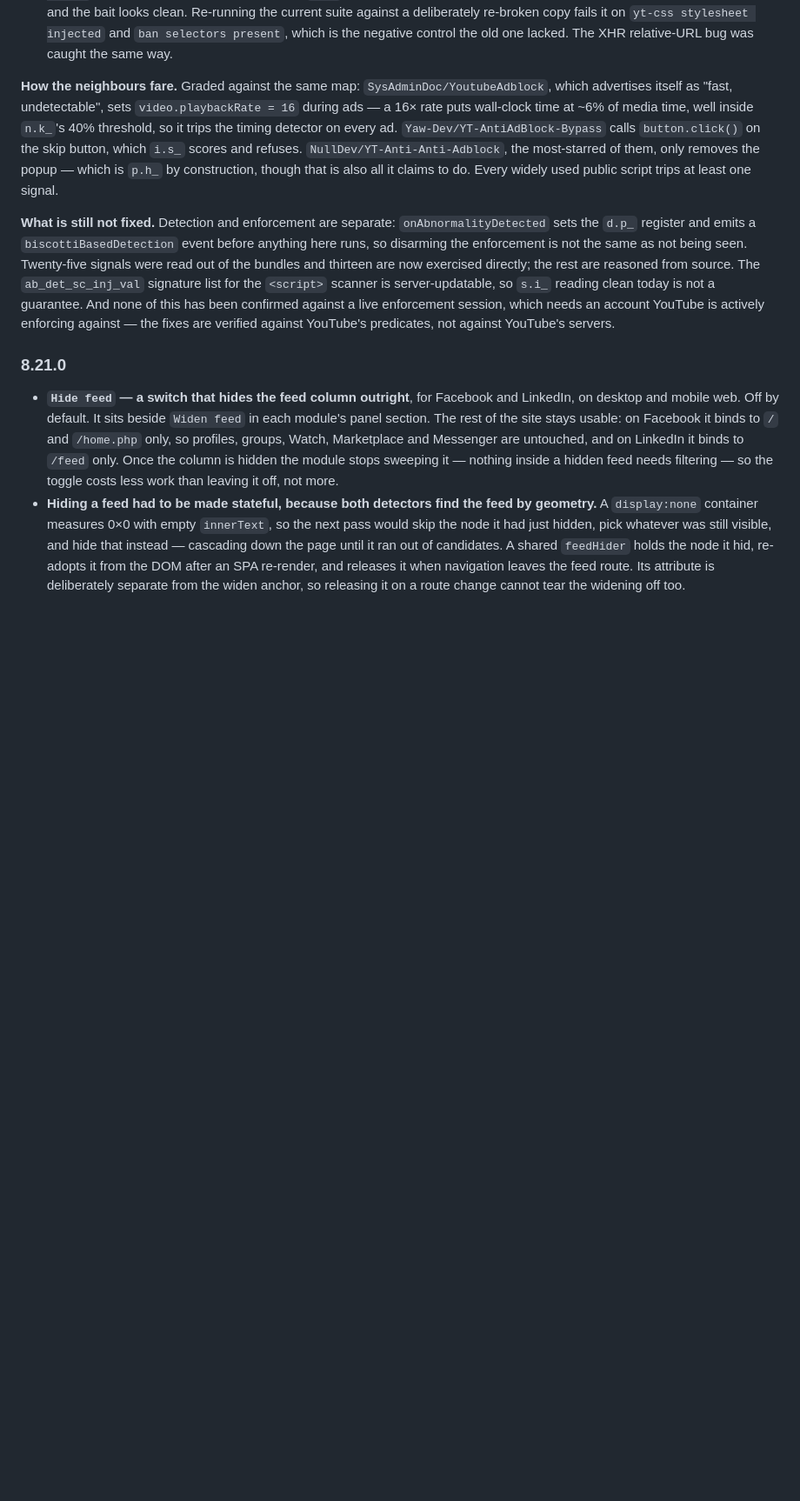
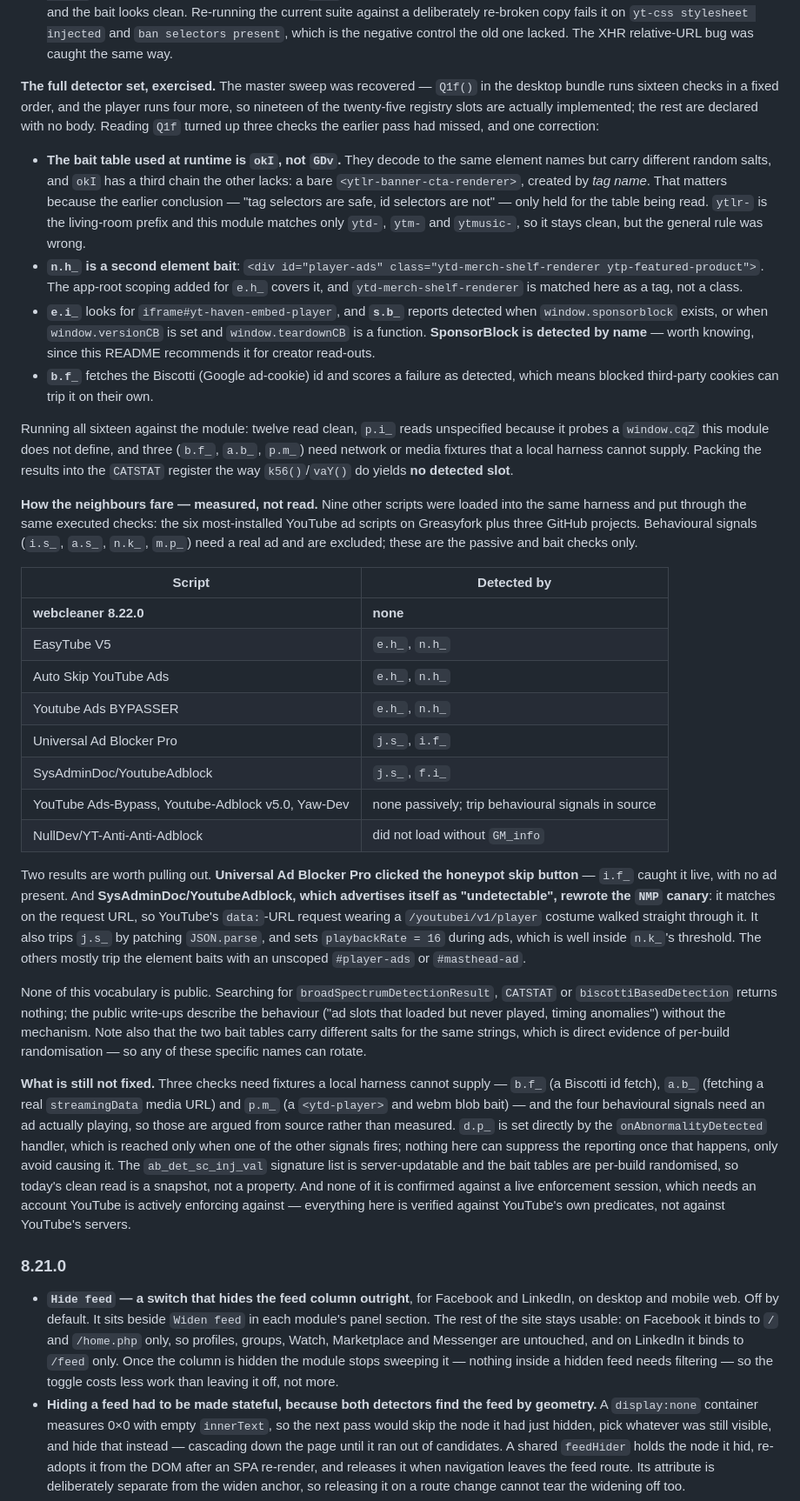
Before and after one commit to pyxis3-ai/webcleaner, a Markdown page: README.md, the part around the change. Shown at 87% size. GitHub-like rendering; blank space fills up the shorter version.

Commit message:
docs: exercise the full detector set and measure the neighbours
Recovered the master sweep Q1f() from the desktop bundle: sixteen checks
in a fixed order, plus four in the player, so nineteen of the twenty-five
registry slots are implemented. Reading it turned up three checks the
first pass missed and one correction.

- The bait table used at runtime is okI, not GDv. Same element names,
  different salts, and okI carries a third chain the other lacks -- a
  bare <ytlr-banner-cta-renderer>, created by tag name. The earlier
  "tag selectors are safe" conclusion only held for the table being read.
  This module matches only ytd-/ytm-/ytmusic- so it stays clean.
- n.h_ is a second element bait, <div id="player-ads"
  class="ytd-merch-shelf-renderer ytp-featured-product">; the app-root
  scoping added for e.h_ already covers it.
- e.i_ looks for iframe#yt-haven-embed-player. s.b_ reports detected on
  window.sponsorblock, or window.versionCB plus a window.teardownCB
  function -- SponsorBlock is detected by name.
- b.f_ fetches the Biscotti ad-cookie id and scores a failure as
  detected, so blocked third-party cookies can trip it unaided.

Twelve of the sixteen read clean against this module, p.i_ reads
unspecified, and three need network or media fixtures. Packed into
CATSTAT the way k56()/vaY() do, no slot reads detected.

Nine other scripts were put through the same executed harness -- the six
most-installed YouTube ad scripts on Greasyfork plus three GitHub
projects. Universal Ad Blocker Pro clicks the honeypot skip button, with
no ad present. SysAdminDoc/YoutubeAdblock, which advertises itself as
undetectable, rewrites the NMP canary because it matches on the request
URL rather than the served one, patches JSON.parse, and sets
playbackRate to 16 during ads. Most of the rest trip the element baits
with an unscoped #player-ads.

No code change: the 8.22.0 fixes hold against the fuller detector set.

Claude-Session: https://claude.ai/code/session_01HnKBf1qw7hGSyAVVTErPsk

```diff
--- a/README.md
+++ b/README.md
@@ -120,9 +120,33 @@ Reverse-engineered YouTube's live anti-adblock and rebuilt the module around it.
 - **Verified by executing the module, not by reading it.** The suite loads the real `webcleaner.user.js` in a page with only the host constant swapped, runs it, and then puts YouTube's own predicates — transcribed from the two bundles — against the resulting page: 33 checks covering `j.s_`, `_.QeL`, `NMP`, `e.h_`, `p.h_`, `o.p_`, `o.a_`, `a.o_`, `g.o_`, `fg6`, `s.i_`, `i.f_` and `m.p_`, the passive shape of all three patched natives, and — the part that matters — that ads are still stripped from a genuine response on both the `fetch` and XHR transports. All 33 read as intended.
 - **That suite exists because the previous one gave a false pass.** An earlier version read the selector strings out of the file textually instead of running the module, and so did not notice that a comment inserted with literal `\n` escapes had folded onto one line and swallowed the `ban:` property whole — `SEL.ban` was `undefined` and the ad stylesheet was never built. `node --check` passed, prettier passed, and the old `e.h_` check passed too, because with no stylesheet at all nothing gets hidden and the bait looks clean. Re-running the current suite against a deliberately re-broken copy fails it on `yt-css stylesheet injected` and `ban selectors present`, which is the negative control the old one lacked. The XHR relative-URL bug was caught the same way.
 
-**How the neighbours fare.** Graded against the same map: `SysAdminDoc/YoutubeAdblock`, which advertises itself as "fast, undetectable", sets `video.playbackRate = 16` during ads — a 16× rate puts wall-clock time at ~6% of media time, well inside `n.k_`'s 40% threshold, so it trips the timing detector on every ad. `Yaw-Dev/YT-AntiAdBlock-Bypass` calls `button.click()` on the skip button, which `i.s_` scores and refuses. `NullDev/YT-Anti-Anti-Adblock`, the most-starred of them, only removes the popup — which is `p.h_` by construction, though that is also all it claims to do. Every widely used public script trips at least one signal.
+**The full detector set, exercised.** The master sweep was recovered — `Q1f()` in the desktop bundle runs sixteen checks in a fixed order, and the player runs four more, so nineteen of the twenty-five registry slots are actually implemented; the rest are declared with no body. Reading `Q1f` turned up three checks the earlier pass had missed, and one correction:
 
-**What is still not fixed.** Detection and enforcement are separate: `onAbnormalityDetected` sets the `d.p_` register and emits a `biscottiBasedDetection` event before anything here runs, so disarming the enforcement is not the same as not being seen. Twenty-five signals were read out of the bundles and thirteen are now exercised directly; the rest are reasoned from source. The `ab_det_sc_inj_val` signature list for the `<script>` scanner is server-updatable, so `s.i_` reading clean today is not a guarantee. And none of this has been confirmed against a live enforcement session, which needs an account YouTube is actively enforcing against — the fixes are verified against YouTube's predicates, not against YouTube's servers.
+- **The bait table used at runtime is `okI`, not `GDv`.** They decode to the same element names but carry different random salts, and `okI` has a third chain the other lacks: a bare `<ytlr-banner-cta-renderer>`, created by _tag name_. That matters because the earlier conclusion — "tag selectors are safe, id selectors are not" — only held for the table being read. `ytlr-` is the living-room prefix and this module matches only `ytd-`, `ytm-` and `ytmusic-`, so it stays clean, but the general rule was wrong.
+- **`n.h_` is a second element bait**: `<div id="player-ads" class="ytd-merch-shelf-renderer ytp-featured-product">`. The app-root scoping added for `e.h_` covers it, and `ytd-merch-shelf-renderer` is matched here as a tag, not a class.
+- **`e.i_`** looks for `iframe#yt-haven-embed-player`, and **`s.b_`** reports detected when `window.sponsorblock` exists, or when `window.versionCB` is set and `window.teardownCB` is a function. **SponsorBlock is detected by name** — worth knowing, since this README recommends it for creator read-outs.
+- **`b.f_`** fetches the Biscotti (Google ad-cookie) id and scores a failure as detected, which means blocked third-party cookies can trip it on their own.
+
+Running all sixteen against the module: twelve read clean, `p.i_` reads unspecified because it probes a `window.cqZ` this module does not define, and three (`b.f_`, `a.b_`, `p.m_`) need network or media fixtures that a local harness cannot supply. Packing the results into the `CATSTAT` register the way `k56()`/`vaY()` do yields **no detected slot**.
+
+**How the neighbours fare — measured, not read.** Nine other scripts were loaded into the same harness and put through the same executed checks: the six most-installed YouTube ad scripts on Greasyfork plus three GitHub projects. Behavioural signals (`i.s_`, `a.s_`, `n.k_`, `m.p_`) need a real ad and are excluded; these are the passive and bait checks only.
+
+| Script                                            | Detected by                                        |
+| ------------------------------------------------- | -------------------------------------------------- |
+| **webcleaner 8.22.0**                             | **none**                                           |
+| EasyTube V5                                       | `e.h_`, `n.h_`                                     |
+| Auto Skip YouTube Ads                             | `e.h_`, `n.h_`                                     |
+| Youtube Ads BYPASSER                              | `e.h_`, `n.h_`                                     |
+| Universal Ad Blocker Pro                          | `j.s_`, `i.f_`                                     |
+| SysAdminDoc/YoutubeAdblock                        | `j.s_`, `f.i_`                                     |
+| YouTube Ads-Bypass, Youtube-Adblock v5.0, Yaw-Dev | none passively; trip behavioural signals in source |
+| NullDev/YT-Anti-Anti-Adblock                      | did not load without `GM_info`                     |
+
+Two results are worth pulling out. **Universal Ad Blocker Pro clicked the honeypot skip button** — `i.f_` caught it live, with no ad present. And **SysAdminDoc/YoutubeAdblock, which advertises itself as "undetectable", rewrote the `NMP` canary**: it matches on the request URL, so YouTube's `data:`-URL request wearing a `/youtubei/v1/player` costume walked straight through it. It also trips `j.s_` by patching `JSON.parse`, and sets `playbackRate = 16` during ads, which is well inside `n.k_`'s threshold. The others mostly trip the element baits with an unscoped `#player-ads` or `#masthead-ad`.
+
+None of this vocabulary is public. Searching for `broadSpectrumDetectionResult`, `CATSTAT` or `biscottiBasedDetection` returns nothing; the public write-ups describe the behaviour ("ad slots that loaded but never played, timing anomalies") without the mechanism. Note also that the two bait tables carry different salts for the same strings, which is direct evidence of per-build randomisation — so any of these specific names can rotate.
+
+**What is still not fixed.** Three checks need fixtures a local harness cannot supply — `b.f_` (a Biscotti id fetch), `a.b_` (fetching a real `streamingData` media URL) and `p.m_` (a `<ytd-player>` and webm blob bait) — and the four behavioural signals need an ad actually playing, so those are argued from source rather than measured. `d.p_` is set directly by the `onAbnormalityDetected` handler, which is reached only when one of the other signals fires; nothing here can suppress the reporting once that happens, only avoid causing it. The `ab_det_sc_inj_val` signature list is server-updatable and the bait tables are per-build randomised, so today's clean read is a snapshot, not a property. And none of it is confirmed against a live enforcement session, which needs an account YouTube is actively enforcing against — everything here is verified against YouTube's own predicates, not against YouTube's servers.
 
 ### 8.21.0
 
```
